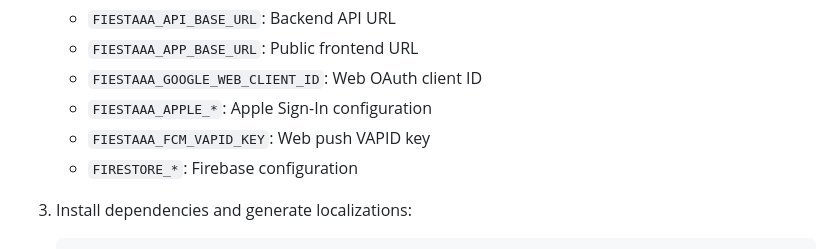
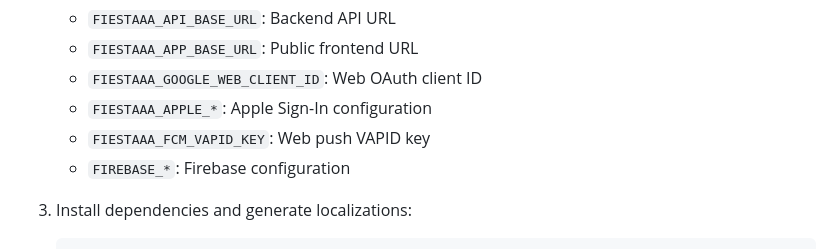
Before and after one commit to theopeuchlestrade/fiestaaa_front, a Markdown page: README.md, the part around the change. Rendered like a GitHub page.

Commit message:
Fix Firebase env docs (#104)

````diff
--- a/README.md
+++ b/README.md
@@ -61,7 +61,7 @@
    - `FIESTAAA_GOOGLE_WEB_CLIENT_ID`: Web OAuth client ID
    - `FIESTAAA_APPLE_*`: Apple Sign-In configuration
    - `FIESTAAA_FCM_VAPID_KEY`: Web push VAPID key
-   - `FIRESTORE_*`: Firebase configuration
+   - `FIREBASE_*`: Firebase configuration
 
 3. Install dependencies and generate localizations:
    ```bash
````
